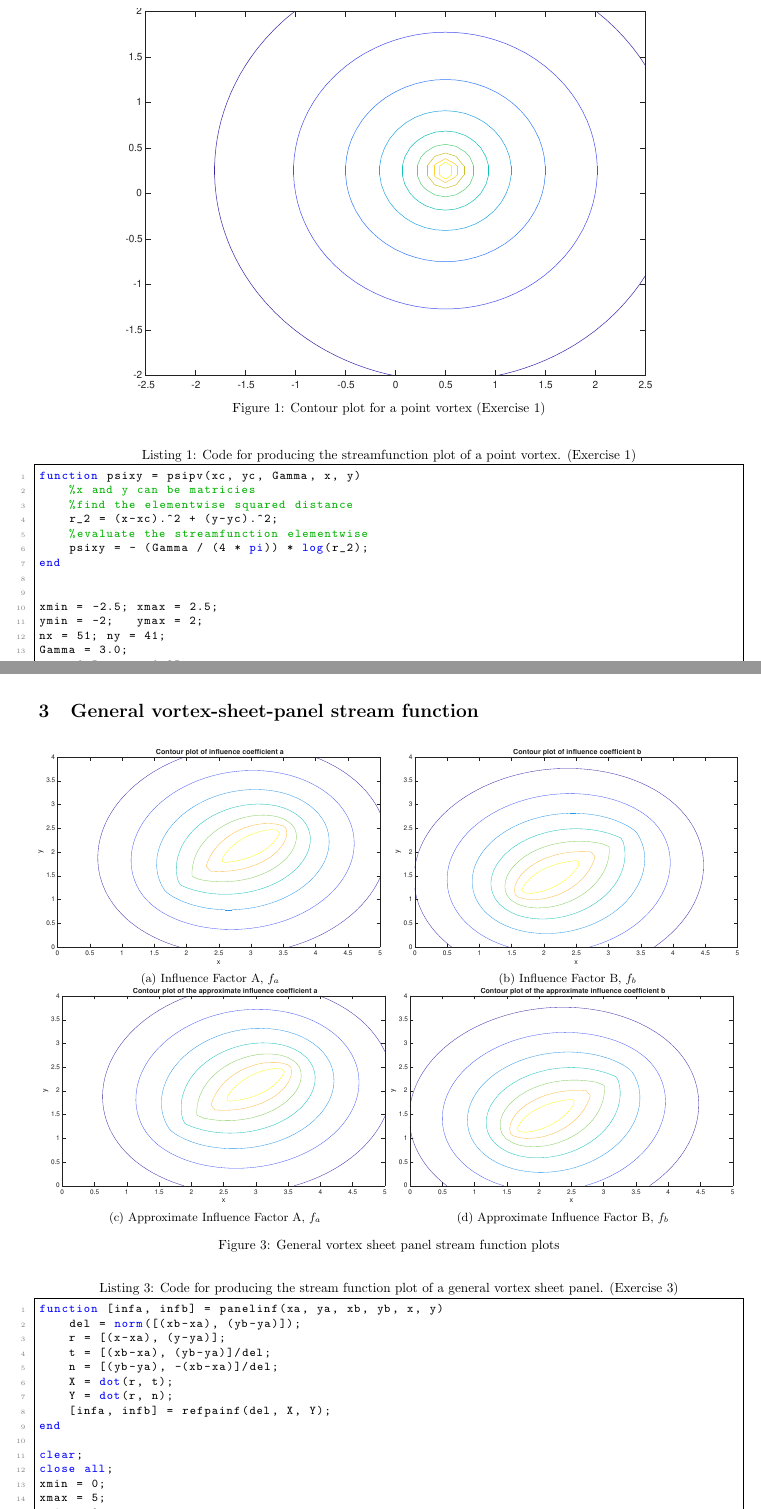
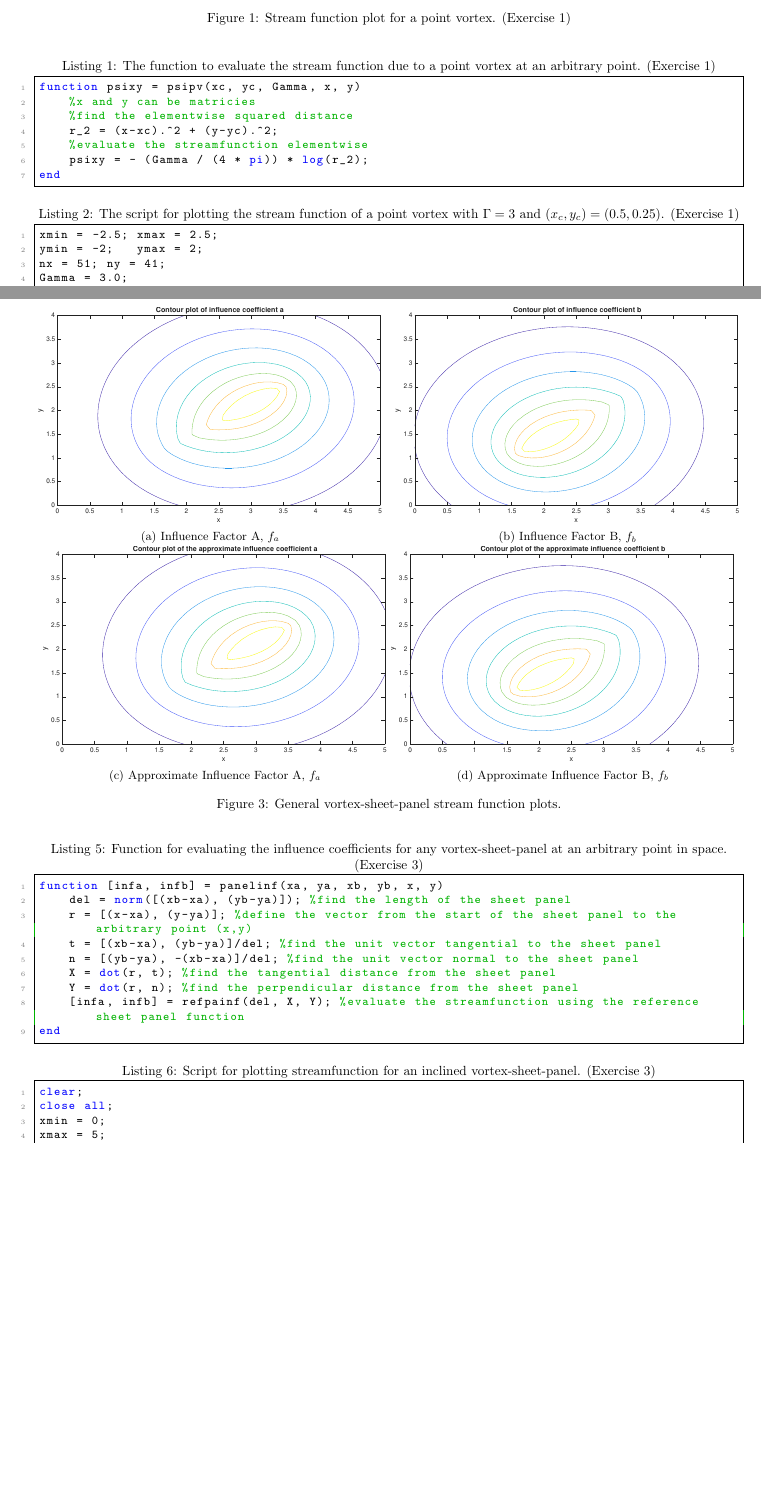
Before and after one commit to joeparker56/SA1-Wing-Analysis, a LaTeX document (Week1/week1_report.tex): two parts of pages 1 and 4 of 10 before the commit and two parts of pages 1 and 5 of 12 after it, joined at a grey line, cut at the place of the change, the shorter picture padded with empty space. Compiled offline with pdfLaTeX.

Commit message:
Report - draft 2 - separated the code blocks into scripts and functions - commented out code

```diff
--- a/Week1/week1_report.tex
+++ b/Week1/week1_report.tex
@@ -31,10 +31,10 @@
 \begin{figure}[h]
     \centering
     \includegraphics[width=0.75\linewidth]{Week1/Exercise 1/point_vortex_contour_ex1.eps}
-    \caption{Contour plot for a point vortex (Exercise 1)}
+    \caption{Stream function plot for a point vortex. (Exercise 1)}
     \label{fig:placeholder}
 \end{figure}
-\begin{lstlisting}[language=Matlab, caption=Code for producing the streamfunction plot of a point vortex. (Exercise 1)]
+\begin{lstlisting}[language=Matlab, caption=The function to evaluate the stream function due to a point vortex at an arbitrary point. (Exercise 1)]
 function psixy = psipv(xc, yc, Gamma, x, y)
     %x and y can be matricies
     %find the elementwise squared distance
@@ -42,8 +42,8 @@ function psixy = psipv(xc, yc, Gamma, x, y)
     %evaluate the streamfunction elementwise
     psixy = - (Gamma / (4 * pi)) * log(r_2);
 end
-
-
+\end{lstlisting}
+\begin{lstlisting}[language=Matlab, caption={The script for plotting the stream function of a point vortex with $\Gamma =3$ and $(x_c, y_c) = (0.5, 0.25)$. (Exercise 1)}]
 xmin = -2.5; xmax = 2.5;
 ymin = -2;   ymax = 2;
 nx = 51; ny = 41;
@@ -208,21 +212,22 @@ title('Contour plot of discretised approximation');
          \caption{Approximate Influence Factor B, $f_b$}
          \label{fig:five over x}
      \end{subfigure}
-    \caption{General vortex sheet panel stream function plots}
+    \caption{General vortex-sheet-panel stream function plots.}
     \label{fig:three graphs}
 \end{figure}
 
-\begin{lstlisting}[language=Matlab, caption=Code for producing the stream function plot of a general vortex sheet panel. (Exercise 3)]
+\begin{lstlisting}[language=Matlab, caption=Function for evaluating the influence coefficients for any vortex-sheet-panel at an arbitrary point in space. (Exercise 3)]
 function [infa, infb] = panelinf(xa, ya, xb, yb, x, y)
-    del = norm([(xb-xa), (yb-ya)]);
-    r = [(x-xa), (y-ya)];
-    t = [(xb-xa), (yb-ya)]/del;
-    n = [(yb-ya), -(xb-xa)]/del;
-    X = dot(r, t);
-    Y = dot(r, n);
-    [infa, infb] = refpainf(del, X, Y);
+    del = norm([(xb-xa), (yb-ya)]); %find the length of the sheet panel
+    r = [(x-xa), (y-ya)]; %define the vector from the start of the sheet panel to the arbitrary point (x,y)
+    t = [(xb-xa), (yb-ya)]/del; %find the unit vector tangential to the sheet panel
+    n = [(yb-ya), -(xb-xa)]/del; %find the unit vector normal to the sheet panel
+    X = dot(r, t); %find the tangential distance from the sheet panel
+    Y = dot(r, n); %find the perpendicular distance from the sheet panel
+    [infa, infb] = refpainf(del, X, Y); %evaluate the streamfunction using the reference sheet panel function
 end
-
+\end{lstlisting}
+\begin{lstlisting}[language=Matlab, caption=Script for plotting streamfunction for an inclined vortex-sheet-panel. (Exercise 3)]
 clear;
 close all;
 xmin = 0;
@@ -232,8 +237,8 @@ ymax = 4;
 ny = 41;
 nx = 51;
 del = 1.5;
-gamma_a = 0.5;
-gamma_b = 1.5;
+%gamma_a = 0.5;
+%gamma_b = 1.5;
 nv=100;
 yc=0;
 psi_approx = zeros(nx, ny);
```
Also changed, not shown: Week1/week1_report.tex (63 more changed lines).
